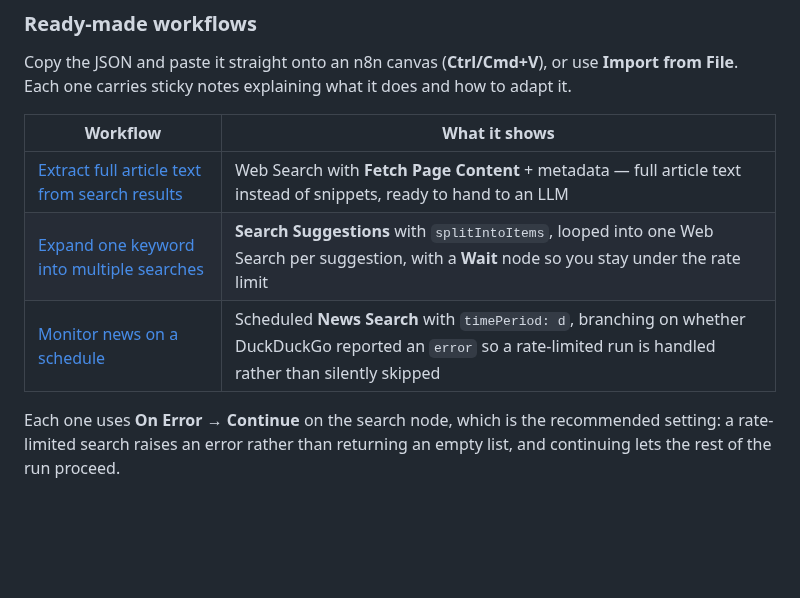
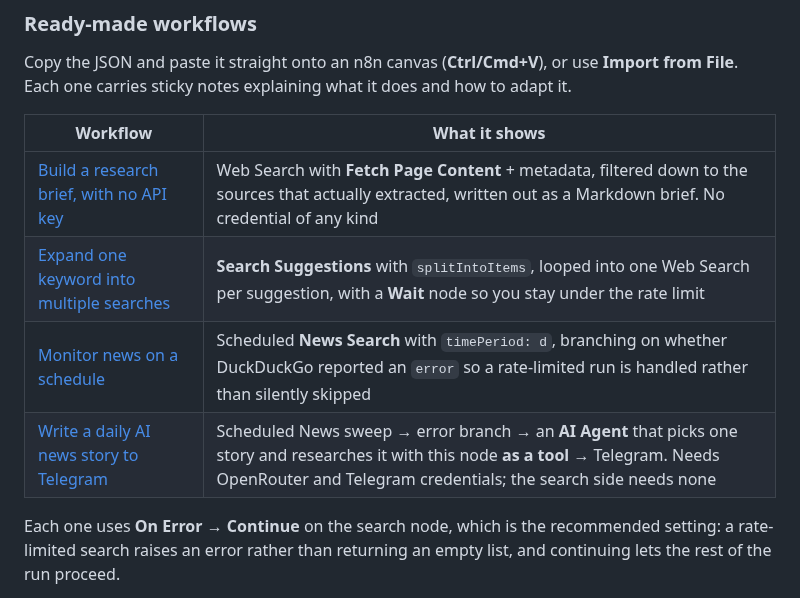
Before and after one commit to samnodehi/n8n-nodes-duckduckgo, a Markdown page: README.md, the part around the change. Rendered like a GitHub page; blank space fills up the shorter version.

```diff
--- a/README.md
+++ b/README.md
@@ -953,9 +953,10 @@ Copy the JSON and paste it straight onto an n8n canvas (**Ctrl/Cmd+V**), or use
 
 | Workflow | What it shows |
 |---|---|
-| [Extract full article text from search results](https://github.com/samnodehi/n8n-nodes-duckduckgo/blob/main/docs/examples/01-research-assistant.json) | Web Search with **Fetch Page Content** + metadata — full article text instead of snippets, ready to hand to an LLM |
+| [Build a research brief, with no API key](https://github.com/samnodehi/n8n-nodes-duckduckgo/blob/main/docs/examples/01-research-assistant.json) | Web Search with **Fetch Page Content** + metadata, filtered down to the sources that actually extracted, written out as a Markdown brief. No credential of any kind |
 | [Expand one keyword into multiple searches](https://github.com/samnodehi/n8n-nodes-duckduckgo/blob/main/docs/examples/02-query-expansion.json) | **Search Suggestions** with `splitIntoItems`, looped into one Web Search per suggestion, with a **Wait** node so you stay under the rate limit |
 | [Monitor news on a schedule](https://github.com/samnodehi/n8n-nodes-duckduckgo/blob/main/docs/examples/03-news-monitor.json) | Scheduled **News Search** with `timePeriod: d`, branching on whether DuckDuckGo reported an `error` so a rate-limited run is handled rather than silently skipped |
+| [Write a daily AI news story to Telegram](https://github.com/samnodehi/n8n-nodes-duckduckgo/blob/main/docs/examples/04-ai-news-writer.json) | Scheduled News sweep → error branch → an **AI Agent** that picks one story and researches it with this node **as a tool** → Telegram. Needs OpenRouter and Telegram credentials; the search side needs none |
 
 Each one uses **On Error → Continue** on the search node, which is the recommended setting: a rate-limited search raises an error rather than returning an empty list, and continuing lets the rest of the run proceed.
 
```
Also changed, not shown: docs/examples/SUBMITTING-TO-N8N-IO.md (+113 -30 lines), docs/examples/images/01-research-assistant.png, docs/examples/images/04-ai-news-writer.png (added), 2 other files.
